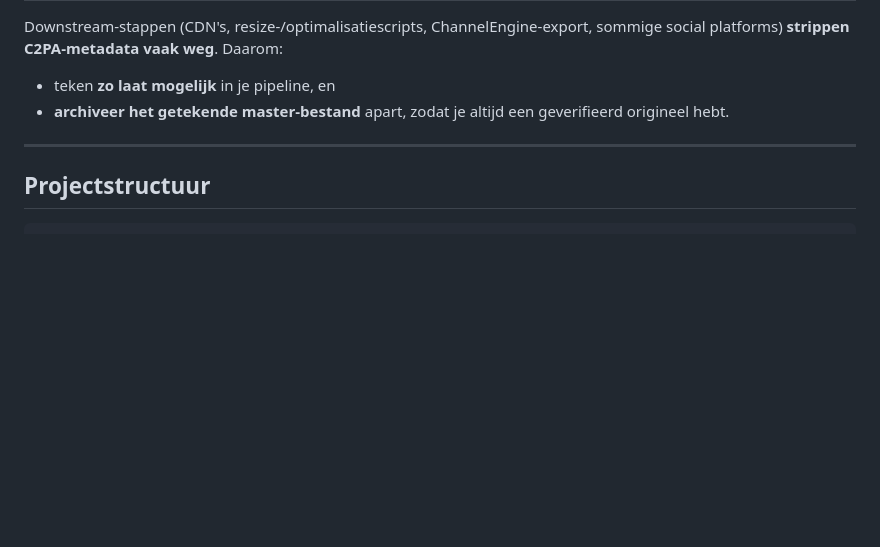
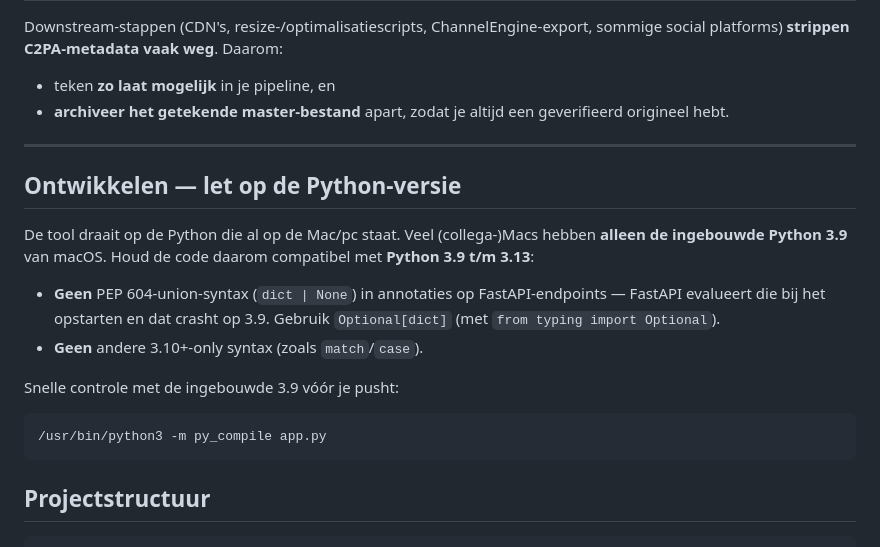
Before and after one commit to Dutchtoysgroup/c2pa-ai-labeltool, a Markdown page: README.md, the part around the change. GitHub-like rendering; blank space fills up the shorter version.

Commit message:
README: ontwikkel-notitie over Python 3.9-compatibiliteit

````diff
--- a/README.md
+++ b/README.md
@@ -252,6 +252,23 @@ sommige social platforms) **strippen C2PA-metadata vaak weg**. Daarom:
 
 ---
 
+## Ontwikkelen — let op de Python-versie
+
+De tool draait op de Python die al op de Mac/pc staat. Veel (collega-)Macs hebben
+**alleen de ingebouwde Python 3.9** van macOS. Houd de code daarom compatibel met
+**Python 3.9 t/m 3.13**:
+
+- **Geen** PEP 604-union-syntax (`dict | None`) in annotaties op FastAPI-endpoints
+  — FastAPI evalueert die bij het opstarten en dat crasht op 3.9. Gebruik
+  `Optional[dict]` (met `from typing import Optional`).
+- **Geen** andere 3.10+-only syntax (zoals `match`/`case`).
+
+Snelle controle met de ingebouwde 3.9 vóór je pusht:
+
+```bash
+/usr/bin/python3 -m py_compile app.py
+```
+
 ## Projectstructuur
 
 ```
````
